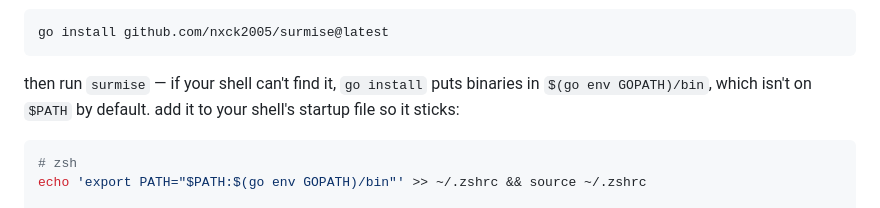
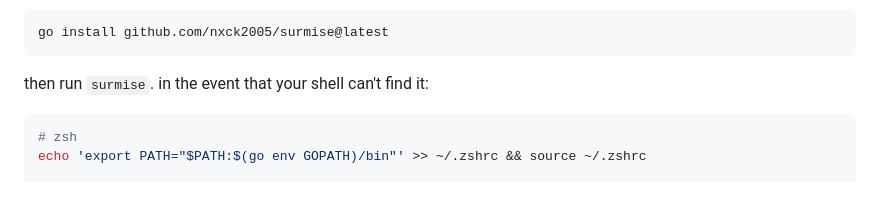
Before and after one commit to nxck2005/surmise, a Markdown page: README.md, the part around the change. Drawn GitHub-style.

Commit message:
chore: update readme

````diff
--- a/README.md
+++ b/README.md
@@ -16,9 +16,7 @@
 go install github.com/nxck2005/surmise@latest
 ```
 
-then run `surmise` — if your shell can't find it, `go install` puts binaries in
-`$(go env GOPATH)/bin`, which isn't on `$PATH` by default. add it to your shell's
-startup file so it sticks:
+then run `surmise`. in the event that your shell can't find it:
 
 ```sh
 # zsh
````
